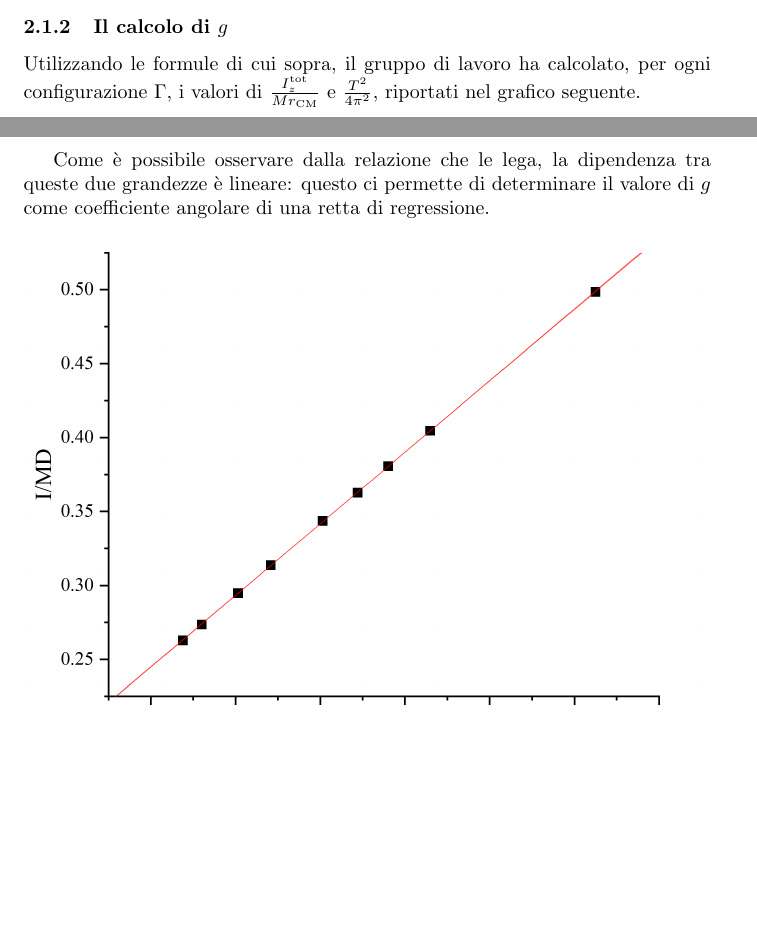
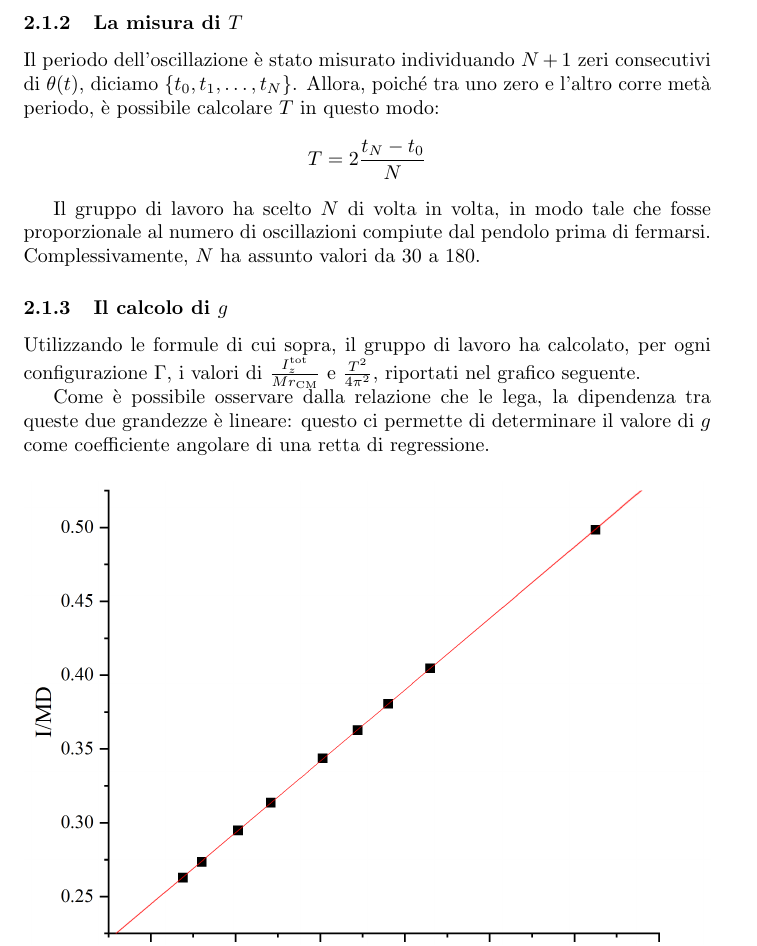
Before and after one commit to RBerga06/unipr-clt-fisica, a LaTeX paper (lab1/r07-pendulum/relazione.tex): two parts of pages 4 and 5 of 9 before the commit and part of page 5 of 10 after it, the two joined at a grey line, cut at the place of the change, the shorter picture padded with empty space. Compiled offline with pdfLaTeX.

Commit message:
Spiegato come abbiamo misurato il periodo

```diff
--- a/lab1/r07-pendulum/relazione.tex
+++ b/lab1/r07-pendulum/relazione.tex
@@ -267,6 +267,19 @@ Di seguito riportiamo le misure, dirette e indirette, utilizzate per il calcolo
 \end{tblr}
 \end{center}
 
+\pagebreak
+\subsubsection{La misura di $T$}
+Il periodo dell'oscillazione è stato misurato individuando $N+1$ zeri
+consecutivi di $\theta(t)$, diciamo $\left\{t_0,t_1,\dots,t_N\right\}$.
+Allora, poiché tra uno zero e l'altro corre metà periodo, è possibile
+calcolare $T$ in questo modo:
+\[ T = 2 \frac{t_N - t_0}{N} \]
+
+Il gruppo di lavoro ha scelto $N$ di volta in volta, in modo tale che
+fosse proporzionale al numero di oscillazioni compiute dal pendolo
+prima di fermarsi. Complessivamente, $N$ ha assunto valori da $30$ a
+$180$.
+
 \subsubsection{Il calcolo di $g$}
 
 Utilizzando le formule di cui sopra, il gruppo di lavoro ha calcolato,
```
Also changed, not shown: lab1/r07-pendulum/relazione.pdf.
